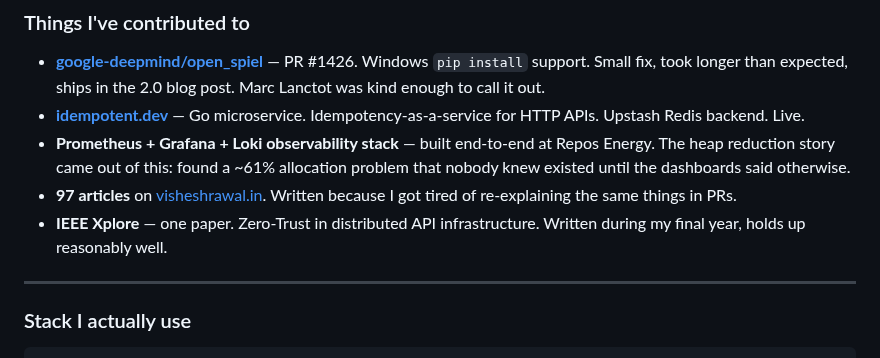
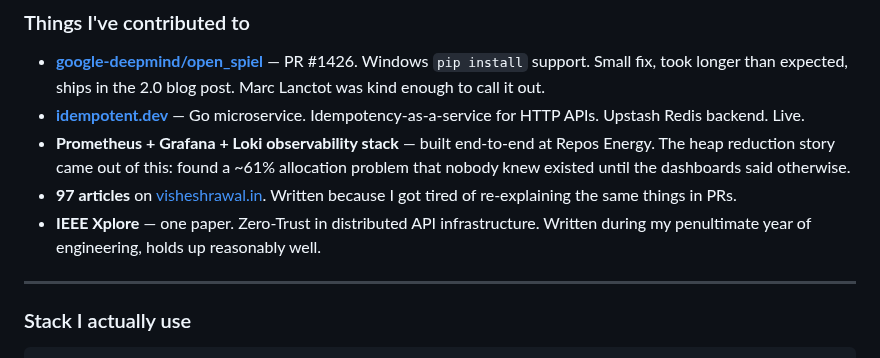
Before and after one commit to visheshrwl/visheshrwl, a Markdown page: README.md, the part around the change. GitHub-like rendering.

Commit message:
Correct year of paper writing in README
Updated the description of a paper in the README.

```diff
--- a/README.md
+++ b/README.md
@@ -41,7 +41,7 @@ I've been wrong about architecture exactly as many times as I've been right.
 - **[idempotent.dev](https://idempotent.dev)** — Go microservice. Idempotency-as-a-service for HTTP APIs. Upstash Redis backend. Live.
 - **Prometheus + Grafana + Loki observability stack** — built end-to-end at Repos Energy. The heap reduction story came out of this: found a ~61% allocation problem that nobody knew existed until the dashboards said otherwise.
 - **97 articles** on [visheshrawal.in](https://visheshrawal.in). Written because I got tired of re-explaining the same things in PRs.
-- **IEEE Xplore** — one paper. Zero-Trust in distributed API infrastructure. Written during my final year, holds up reasonably well.
+- **IEEE Xplore** — one paper. Zero-Trust in distributed API infrastructure. Written during my penultimate year of engineering, holds up reasonably well.
 
 ---
 
```
